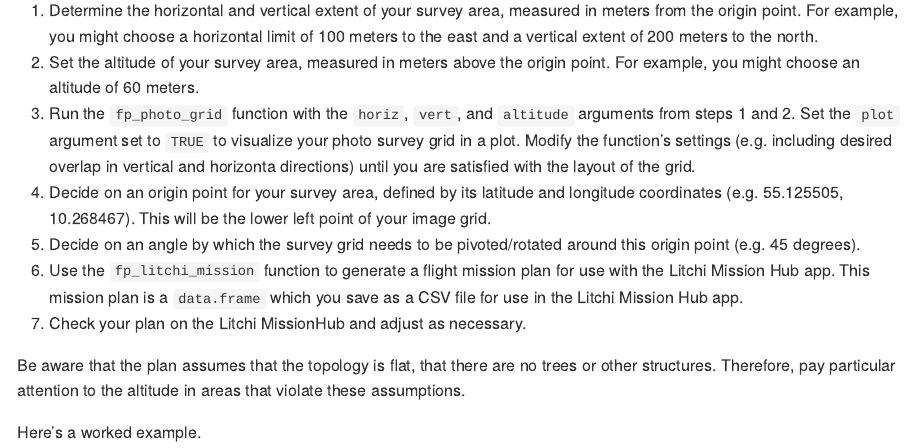
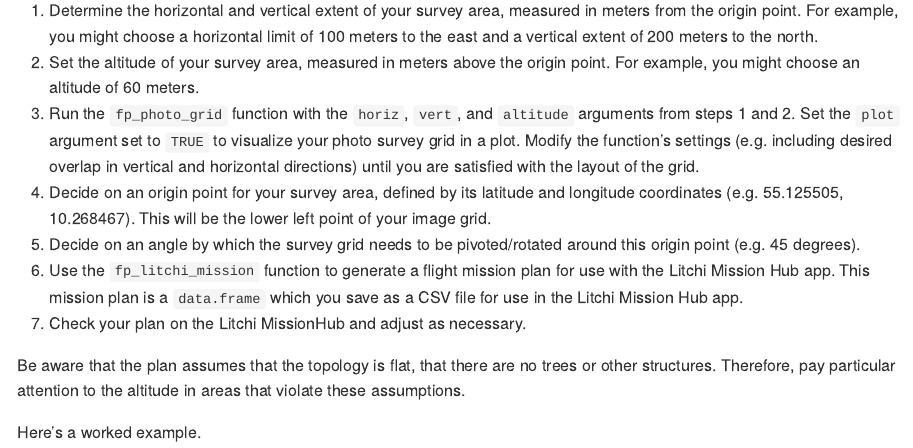
Before and after one commit to jonesor/flightplanner, an R Markdown document (README.Rmd): the page in a window 1100 px wide, from 760 px down. Rendered offline with R 4.5, knitr and Pandoc, with nearby package versions; some code elsewhere in the file could not run offline.

Commit message:
Update README.Rmd

```diff
--- a/README.Rmd
+++ b/README.Rmd
@@ -44,7 +44,7 @@ To plan a mission, follow these steps:
 
 1. Determine the horizontal and vertical extent of your survey area, measured in meters from the origin point. For example, you might choose a horizontal limit of 100 meters to the east and a vertical extent of 200 meters to the north.
 2. Set the altitude of your survey area, measured in meters above the origin point. For example, you might choose an altitude of 60 meters.
-3. Run the `fp_photo_grid` function with the `horiz`, `vert`, and `altitude` arguments from steps 1 and 2. Set the `plot` argument set to `TRUE` to visualize your photo survey grid in a plot. Modify the function's settings (e.g. including desired overlap in vertical and horizonta directions) until you are satisfied with the layout of the grid.
+3. Run the `fp_photo_grid` function with the `horiz`, `vert`, and `altitude` arguments from steps 1 and 2. Set the `plot` argument set to `TRUE` to visualize your photo survey grid in a plot. Modify the function's settings (e.g. including desired overlap in vertical and horizontal directions) until you are satisfied with the layout of the grid.
 4. Decide on an origin point for your survey area, defined by its latitude and longitude coordinates (e.g. 55.125505, 10.268467). This will be the lower left point of your image grid.
 5. Decide on an angle by which the survey grid needs to be pivoted/rotated around this origin point (e.g. 45 degrees).
 6. Use the `fp_litchi_mission` function to generate a flight mission plan for use with the Litchi Mission Hub app. This mission plan is a `data.frame` which you save as a CSV file for use in the Litchi Mission Hub app.
```
